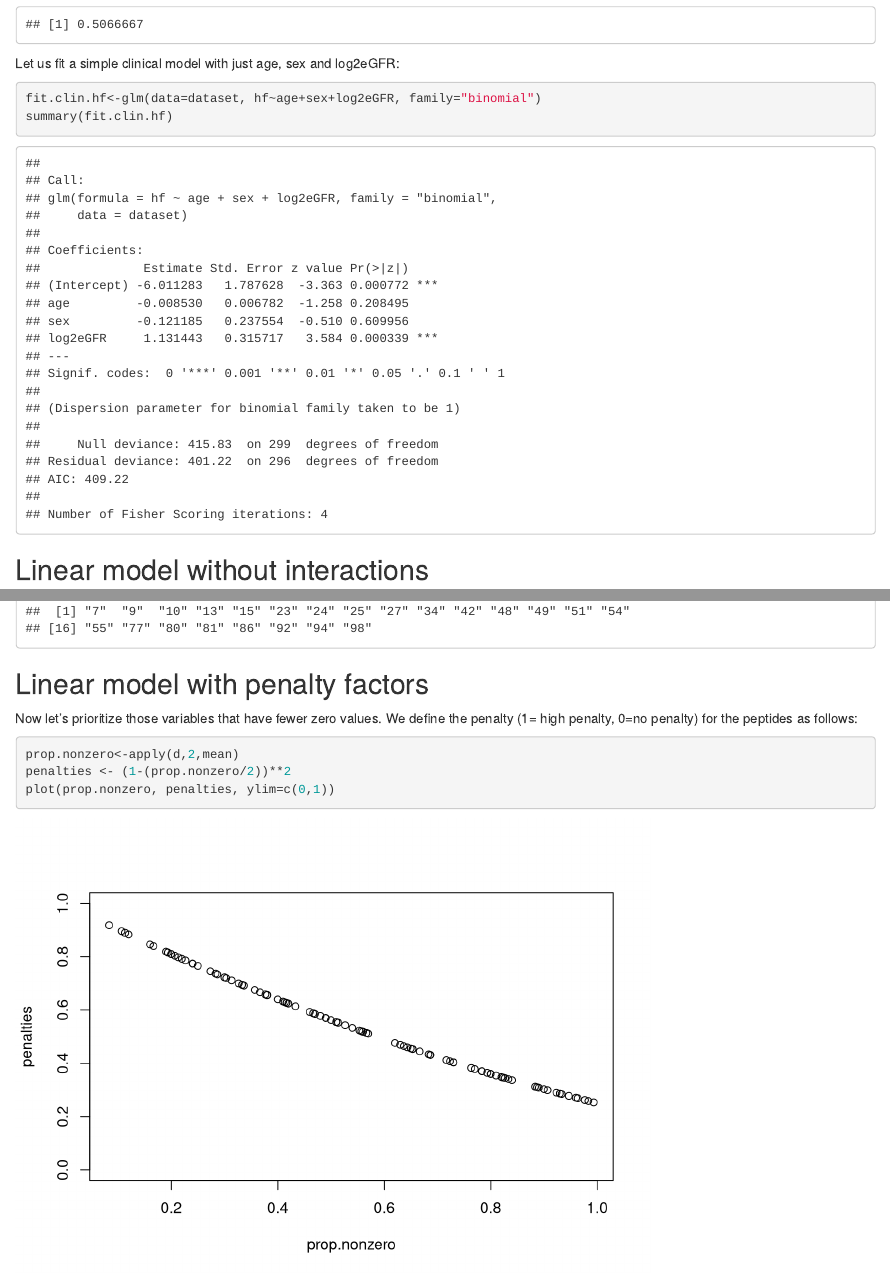
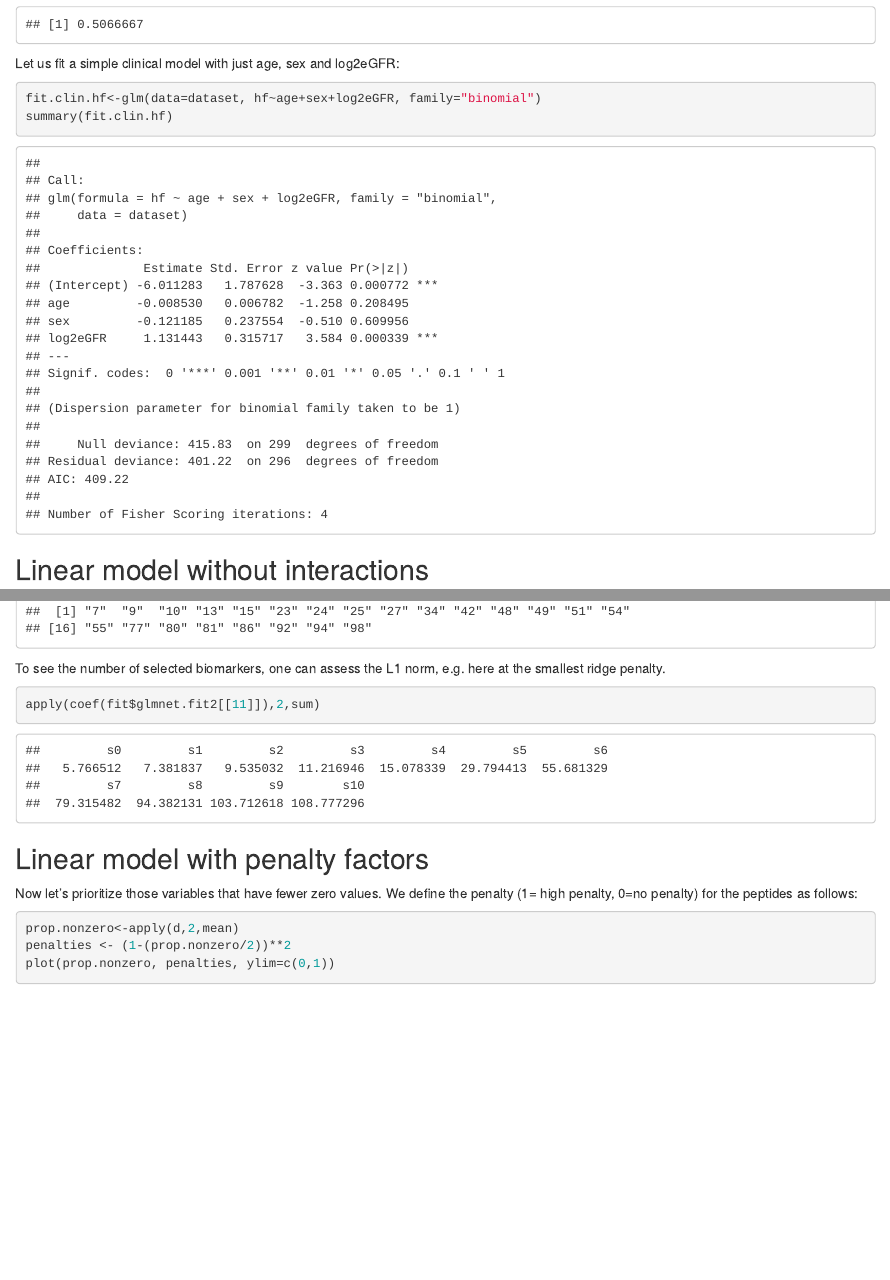
Before and after one commit to georgheinze/protogarrote, an R Markdown document (Explanation.Rmd): the page in a window 1100 px wide, from 3210 px down, and a second part further down, joined at a grey line. Rendered offline with R 4.5, knitr and Pandoc, with nearby package versions; drawn as R Markdown's standard HTML page in place of the format the file asks for.

Commit message:
add check of number of selected biomarkers

````diff
--- a/Explanation.Rmd
+++ b/Explanation.Rmd
@@ -192,6 +192,14 @@ Let's have a look at the optimal coefficients:
 plot.coefficients.protogarrote(fit, order="d")
 ```
 
+To see the number of selected biomarkers, one can assess the L1 norm, e.g. here at the smallest ridge penalty.
+
+```{r}
+apply(coef(fit$glmnet.fit2[[11]]),2,sum)
+```
+
+
+
 ## Linear model with penalty factors
 
 Now let's prioritize those variables that have fewer zero values. We define the penalty (1= high penalty, 0=no penalty) for the peptides as follows:
--- a/code.R
+++ b/code.R
@@ -106,6 +106,7 @@ protogarrote<-function(data.obj, center.interaction.x=0, scale.interaction.x=1,
   rownames(lambda) <- fit1$lambda
 
   # second step: positive lasso: easier and safer in a loop
+  fit2 <- vector(mode = "list", length = nl1)
   for(i in 1:nl1){
     #          lambda1<-lambda$lambda1[i]
     beta1 <- coef(fit1)[,i]
@@ -121,25 +122,25 @@ protogarrote<-function(data.obj, center.interaction.x=0, scale.interaction.x=1,
       partial.clinical <- matrix(sapply(1:ncol(clinical), function(j) xmat[,4*k+j] * beta1[4*k+j+1]), nrow(xmat), kclin,byrow=FALSE)
     }
     xmat2 <- as.matrix(cbind(partial.eta, partial.clinical))
-    fit2 <- glmnet(y=y, x=xmat2, family=family, alpha=alpha2, lower.limits=0, standardize=FALSE, nlambda=nl2)
-    lambda[i,]<-fit2$lambda
+    fit2[[i]] <- glmnet(y=y, x=xmat2, family=family, alpha=alpha2, lower.limits=0, standardize=FALSE, nlambda=nl2)
+    lambda[i,]<-fit2[[i]]$lambda
     if(all(c(i, ii)==index)){
       xmat2.save <- xmat2
     }
     for(ii in 1:nl2){
       if(!fit.int){
-        beta[,nl2*(i-1)+ii]<-c(coef(fit2)[1,ii], # intercept
-                               coef(fit2)[2:(k+1),ii]*coef(fit1)[2:(k+1),i], # x
-                               coef(fit2)[2:(k+1),ii]*coef(fit1)[(k+2):(2*k+1),i], # d
-                               coef(fit2)[(k+2):(k+1+kclin),ii]*coef(fit1)[(2*k+2):(2*k+1+kclin),i]) # clinical
+        beta[,nl2*(i-1)+ii]<-c(coef(fit2[[i]])[1,ii], # intercept
+                               coef(fit2[[i]])[2:(k+1),ii]*coef(fit1)[2:(k+1),i], # x
+                               coef(fit2[[i]])[2:(k+1),ii]*coef(fit1)[(k+2):(2*k+1),i], # d
+                               coef(fit2[[i]])[(k+2):(k+1+kclin),ii]*coef(fit1)[(2*k+2):(2*k+1+kclin),i]) # clinical
       }
       if(fit.int){
-        beta[,nl2*(i-1)+ii]<-c(coef(fit2)[1,ii], # intercept
-                               coef(fit2)[2:(k+1),ii]*coef(fit1)[2:(k+1),i], # x
-                               coef(fit2)[2:(k+1),ii]*coef(fit1)[(k+2):(2*k+1),i], # d
-                               coef(fit2)[2:(k+1),ii]*coef(fit1)[(2*k+2):(3*k+1),i], # x*int.x
-                               coef(fit2)[2:(k+1),ii]*coef(fit1)[(3*k+2):(4*k+1),i], # d*int.x
-                               coef(fit2)[(k+2):(k+1+kclin),ii]*coef(fit1)[(4*k+2):(4*k+1+kclin),i]) # clinical
+        beta[,nl2*(i-1)+ii]<-c(coef(fit2[[i]])[1,ii], # intercept
+                               coef(fit2[[i]])[2:(k+1),ii]*coef(fit1)[2:(k+1),i], # x
+                               coef(fit2[[i]])[2:(k+1),ii]*coef(fit1)[(k+2):(2*k+1),i], # d
+                               coef(fit2[[i]])[2:(k+1),ii]*coef(fit1)[(2*k+2):(3*k+1),i], # x*int.x
+                               coef(fit2[[i]])[2:(k+1),ii]*coef(fit1)[(3*k+2):(4*k+1),i], # d*int.x
+                               coef(fit2[[i]])[(k+2):(k+1+kclin),ii]*coef(fit1)[(4*k+2):(4*k+1+kclin),i]) # clinical
       }
     }
   } # now we have all nl1*nl2 beta vectors
````
